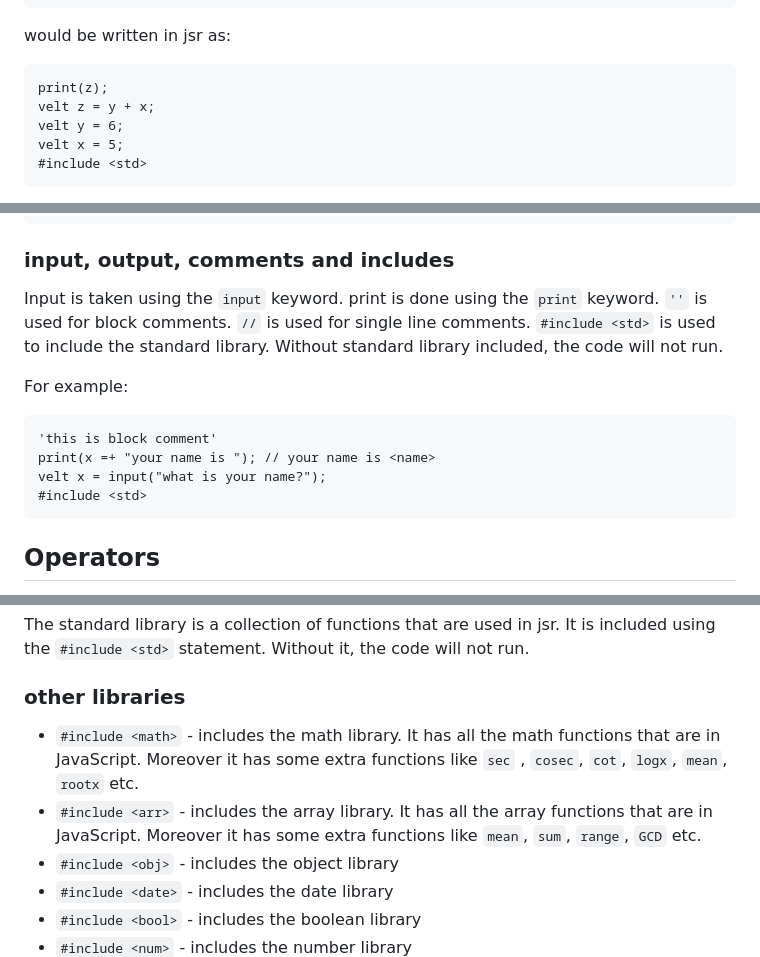
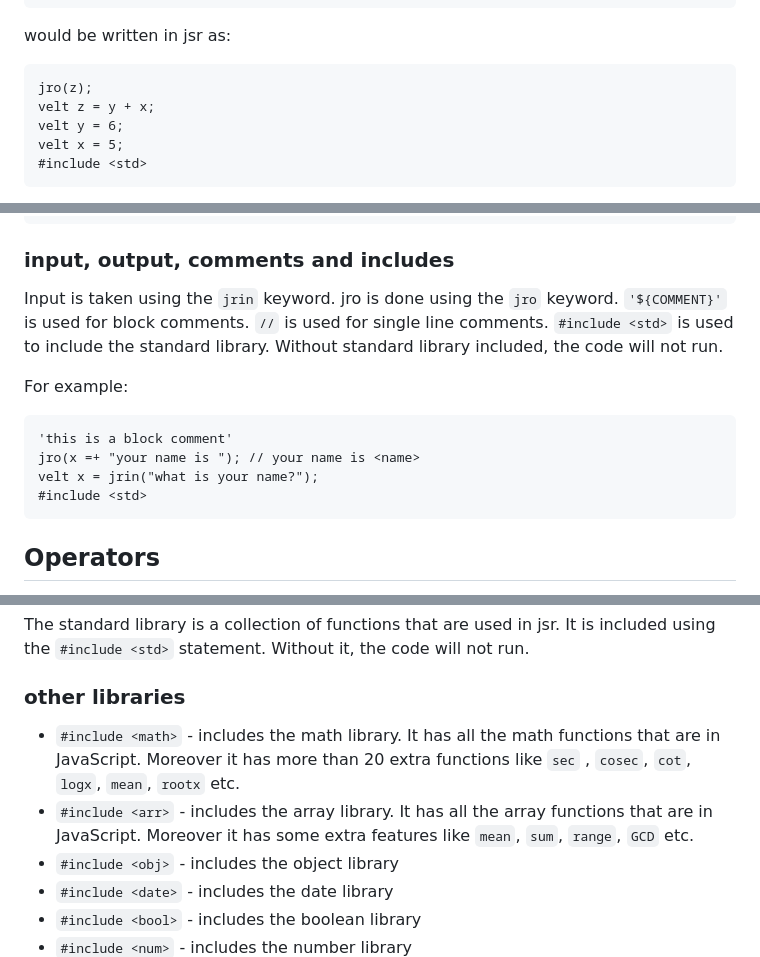
Before and after one commit to MarufHasan24/jsr, a Markdown page: README.md, 3 parts joined by grey strips. Rendered like a GitHub page.

Commit message:
update info

````diff
--- a/README.md
+++ b/README.md
@@ -12,7 +12,7 @@ console.log(z);
 would be written in jsr as:
 
 ```jsr
-print(z);
+jro(z);
 velt z = y + x;
 velt y = 6;
 velt x = 5;
@@ -36,14 +36,14 @@ velc y = 6; // constant
 
 ### input, output, comments and includes
 
-Input is taken using the `input` keyword. print is done using the `print` keyword. `''` is used for block comments. `//` is used for single line comments. `#include <std>` is used to include the standard library. Without standard library included, the code will not run.
+Input is taken using the `jrin` keyword. jro is done using the `jro` keyword. `'${COMMENT}'` is used for block comments. `//` is used for single line comments. `#include <std>` is used to include the standard library. Without standard library included, the code will not run.
 
 For example:
 
 ```jsr
-'this is block comment'
-print(x =+ "your name is "); // your name is <name>
-velt x = input("what is your name?");
+'this is a block comment'
+jro(x =+ "your name is "); // your name is <name>
+velt x = jrin("what is your name?");
 #include <std>
 ```
 
@@ -73,8 +73,8 @@ The standard library is a collection of functions that are used in jsr. It is in
 
 ### other libraries
 
-- `#include <math>` - includes the math library. It has all the math functions that are in JavaScript. Moreover it has some extra functions like `sec` , `cosec`, `cot`, `logx`, `mean`, `rootx` etc.
-- `#include <arr>` - includes the array library. It has all the array functions that are in JavaScript. Moreover it has some extra functions like `mean`, `sum`, `range`, `GCD` etc.
+- `#include <math>` - includes the math library. It has all the math functions that are in JavaScript. Moreover it has more than 20 extra functions like `sec` , `cosec`, `cot`, `logx`, `mean`, `rootx` etc.
+- `#include <arr>` - includes the array library. It has all the array functions that are in JavaScript. Moreover it has some extra features like `mean`, `sum`, `range`, `GCD` etc.
 - `#include <obj>` - includes the object library
 - `#include <date>` - includes the date library
 - `#include <bool>` - includes the boolean library
````
